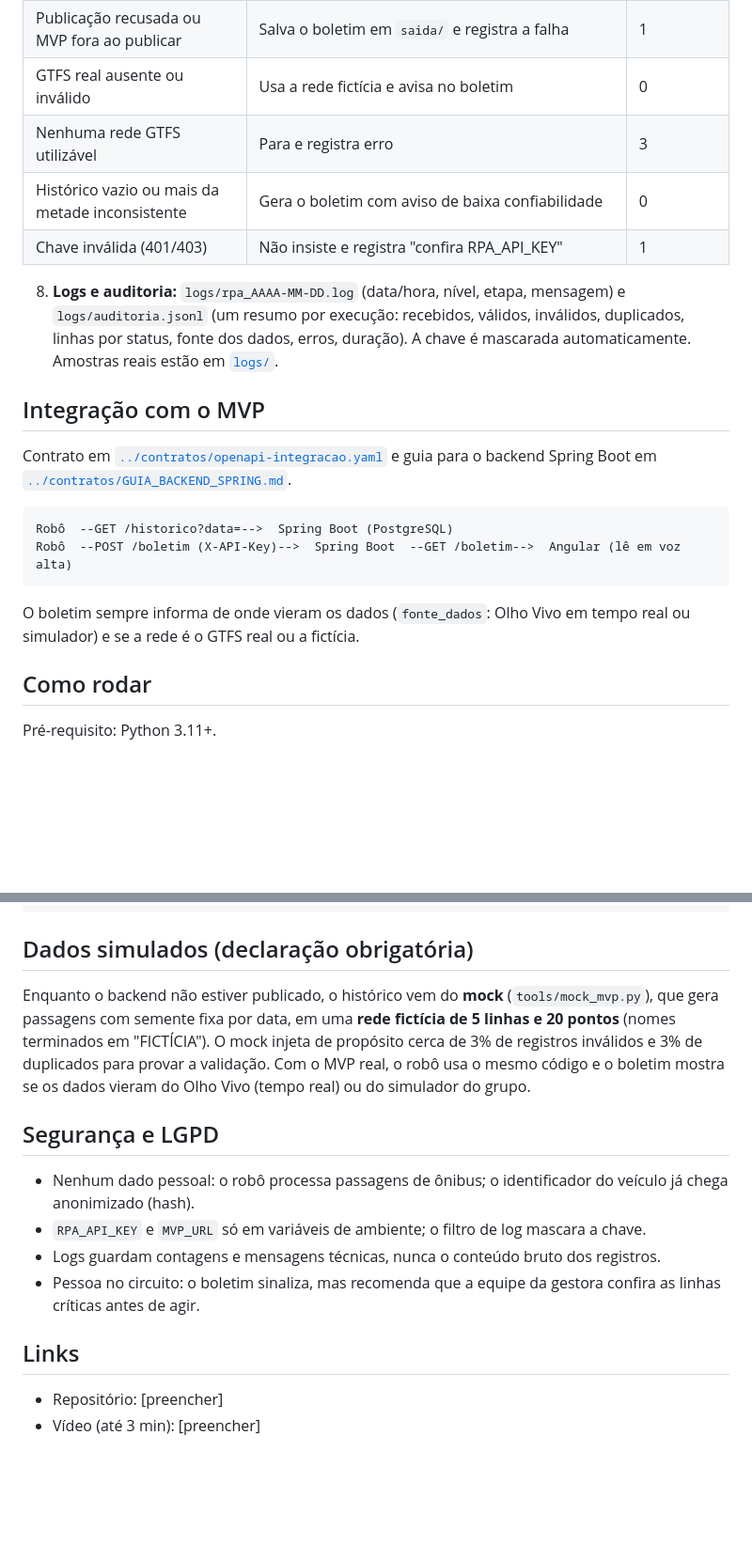
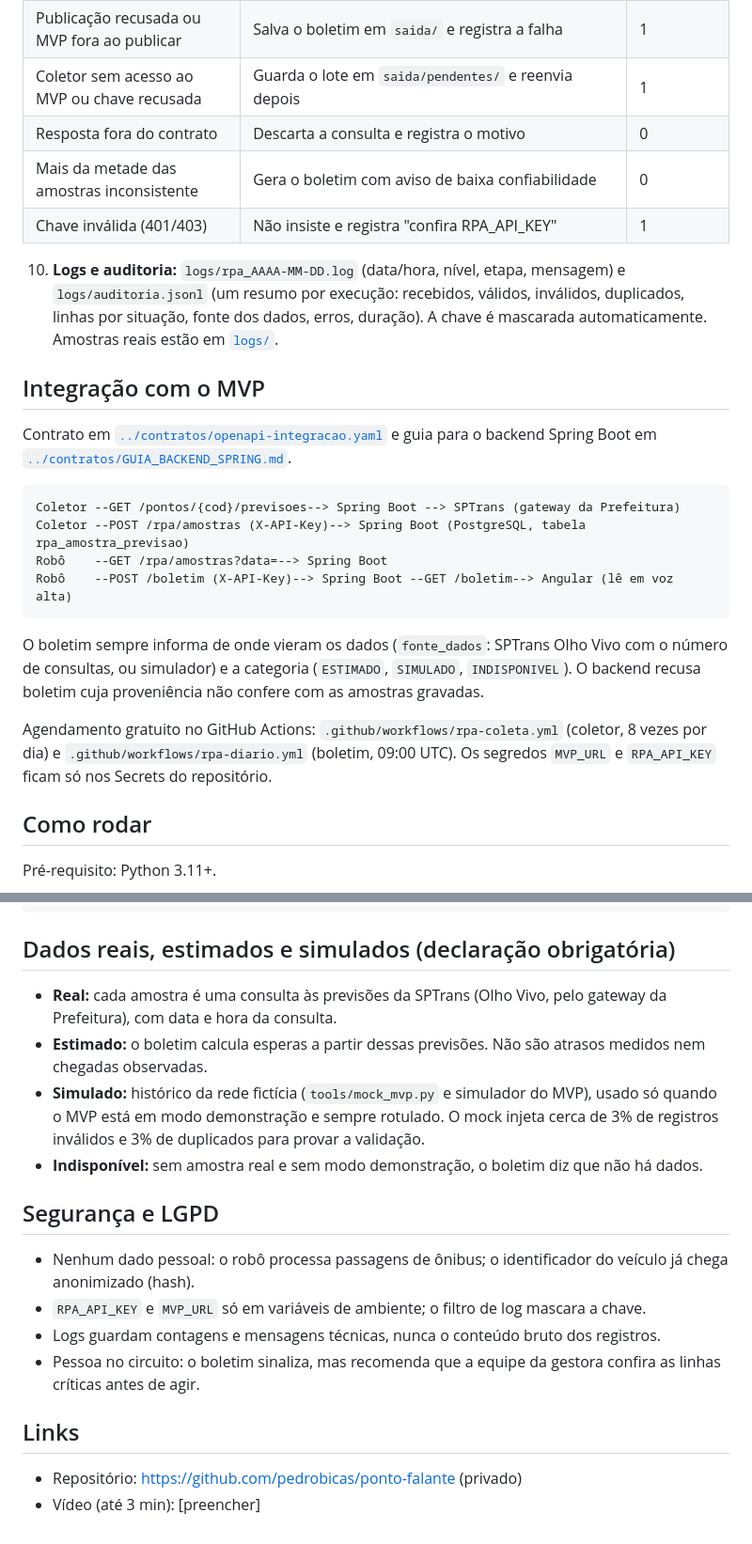
Before and after one commit to pedrobicas/ponto-falante, a Markdown page: rpa/README.md, 2 parts joined by grey strips. Shown at 94% size. GitHub-like rendering; blank space fills up the shorter version.

````diff
--- a/rpa/README.md
+++ b/rpa/README.md
@@ -48,21 +55,25 @@ Fluxo completo em [`docs/fluxo.bpmn`](docs/fluxo.bpmn) (abre em https://demo.bpm
 | Publicação recusada ou MVP fora ao publicar | Salva o boletim em `saida/` e registra a falha | 1 |
-| GTFS real ausente ou inválido | Usa a rede fictícia e avisa no boletim | 0 |
-| Nenhuma rede GTFS utilizável | Para e registra erro | 3 |
-| Histórico vazio ou mais da metade inconsistente | Gera o boletim com aviso de baixa confiabilidade | 0 |
+| Coletor sem acesso ao MVP ou chave recusada | Guarda o lote em `saida/pendentes/` e reenvia depois | 1 |
+| Resposta fora do contrato | Descarta a consulta e registra o motivo | 0 |
+| Mais da metade das amostras inconsistente | Gera o boletim com aviso de baixa confiabilidade | 0 |
 | Chave inválida (401/403) | Não insiste e registra "confira RPA_API_KEY" | 1 |
 
-8. **Logs e auditoria:** `logs/rpa_AAAA-MM-DD.log` (data/hora, nível, etapa, mensagem) e `logs/auditoria.jsonl` (um resumo por execução: recebidos, válidos, inválidos, duplicados, linhas por status, fonte dos dados, erros, duração). A chave é mascarada automaticamente. Amostras reais estão em [`logs/`](logs/).
+10. **Logs e auditoria:** `logs/rpa_AAAA-MM-DD.log` (data/hora, nível, etapa, mensagem) e `logs/auditoria.jsonl` (um resumo por execução: recebidos, válidos, inválidos, duplicados, linhas por situação, fonte dos dados, erros, duração). A chave é mascarada automaticamente. Amostras reais estão em [`logs/`](logs/).
 
 ## Integração com o MVP
 
 Contrato em [`../contratos/openapi-integracao.yaml`](../contratos/openapi-integracao.yaml) e guia para o backend Spring Boot em [`../contratos/GUIA_BACKEND_SPRING.md`](../contratos/GUIA_BACKEND_SPRING.md).
 
 ```
-Robô  --GET /historico?data=-->  Spring Boot (PostgreSQL)
-Robô  --POST /boletim (X-API-Key)-->  Spring Boot  --GET /boletim-->  Angular (lê em voz alta)
+Coletor --GET /pontos/{cod}/previsoes--> Spring Boot --> SPTrans (gateway da Prefeitura)
+Coletor --POST /rpa/amostras (X-API-Key)--> Spring Boot (PostgreSQL, tabela rpa_amostra_previsao)
+Robô    --GET /rpa/amostras?data=--> Spring Boot
+Robô    --POST /boletim (X-API-Key)--> Spring Boot --GET /boletim--> Angular (lê em voz alta)
 ```
 
-O boletim sempre informa de onde vieram os dados (`fonte_dados`: Olho Vivo em tempo real ou simulador) e se a rede é o GTFS real ou a fictícia.
+O boletim sempre informa de onde vieram os dados (`fonte_dados`: SPTrans Olho Vivo com o número de consultas, ou simulador) e a categoria (`ESTIMADO`, `SIMULADO`, `INDISPONIVEL`). O backend recusa boletim cuja proveniência não confere com as amostras gravadas.
+
+Agendamento gratuito no GitHub Actions: `.github/workflows/rpa-coleta.yml` (coletor, 8 vezes por dia) e `.github/workflows/rpa-diario.yml` (boletim, 09:00 UTC). Os segredos `MVP_URL` e `RPA_API_KEY` ficam só nos Secrets do repositório.
 
 ## Como rodar
 
@@ -129,9 +148,12 @@ logs/              amostras de logs sem dados sensíveis
 tests/             testes automatizados e evidências
 ```
 
-## Dados simulados (declaração obrigatória)
+## Dados reais, estimados e simulados (declaração obrigatória)
 
-Enquanto o backend não estiver publicado, o histórico vem do **mock** (`tools/mock_mvp.py`), que gera passagens com semente fixa por data, em uma **rede fictícia de 5 linhas e 20 pontos** (nomes terminados em "FICTÍCIA"). O mock injeta de propósito cerca de 3% de registros inválidos e 3% de duplicados para provar a validação. Com o MVP real, o robô usa o mesmo código e o boletim mostra se os dados vieram do Olho Vivo (tempo real) ou do simulador do grupo.
+- **Real:** cada amostra é uma consulta às previsões da SPTrans (Olho Vivo, pelo gateway da Prefeitura), com data e hora da consulta.
+- **Estimado:** o boletim calcula esperas a partir dessas previsões. Não são atrasos medidos nem chegadas observadas.
+- **Simulado:** histórico da rede fictícia (`tools/mock_mvp.py` e simulador do MVP), usado só quando o MVP está em modo demonstração e sempre rotulado. O mock injeta cerca de 3% de registros inválidos e 3% de duplicados para provar a validação.
+- **Indisponível:** sem amostra real e sem modo demonstração, o boletim diz que não há dados.
 
 ## Segurança e LGPD
 
@@ -142,5 +164,5 @@ Enquanto o backend não estiver publicado, o histórico vem do **mock** (`tools/
 
 ## Links
 
-- Repositório: [preencher]
+- Repositório: https://github.com/pedrobicas/ponto-falante (privado)
 - Vídeo (até 3 min): [preencher]
````
Also changed, not shown: other parts of rpa/README.md (+33 -18 lines), rpa/docs/fluxo.png, 16 other files.
